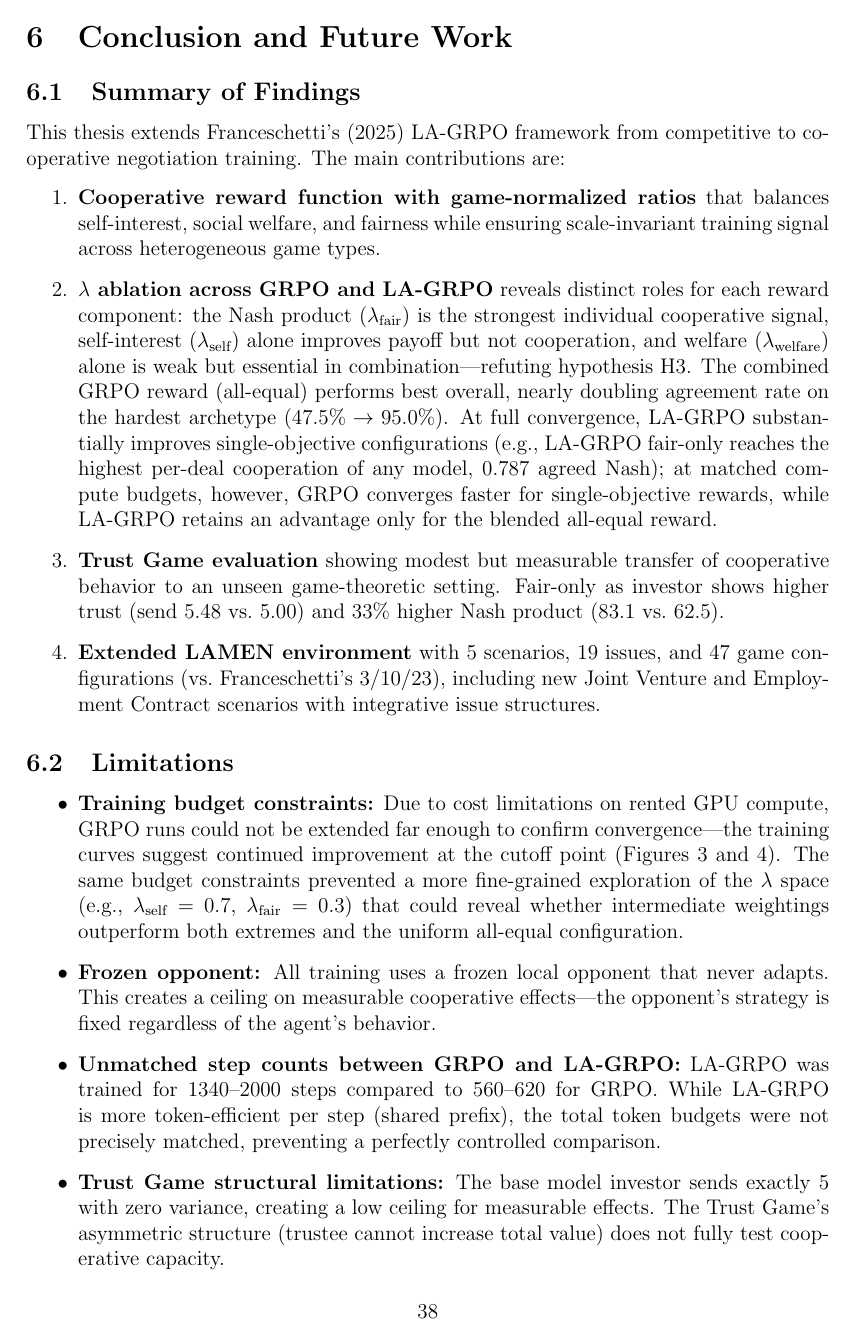
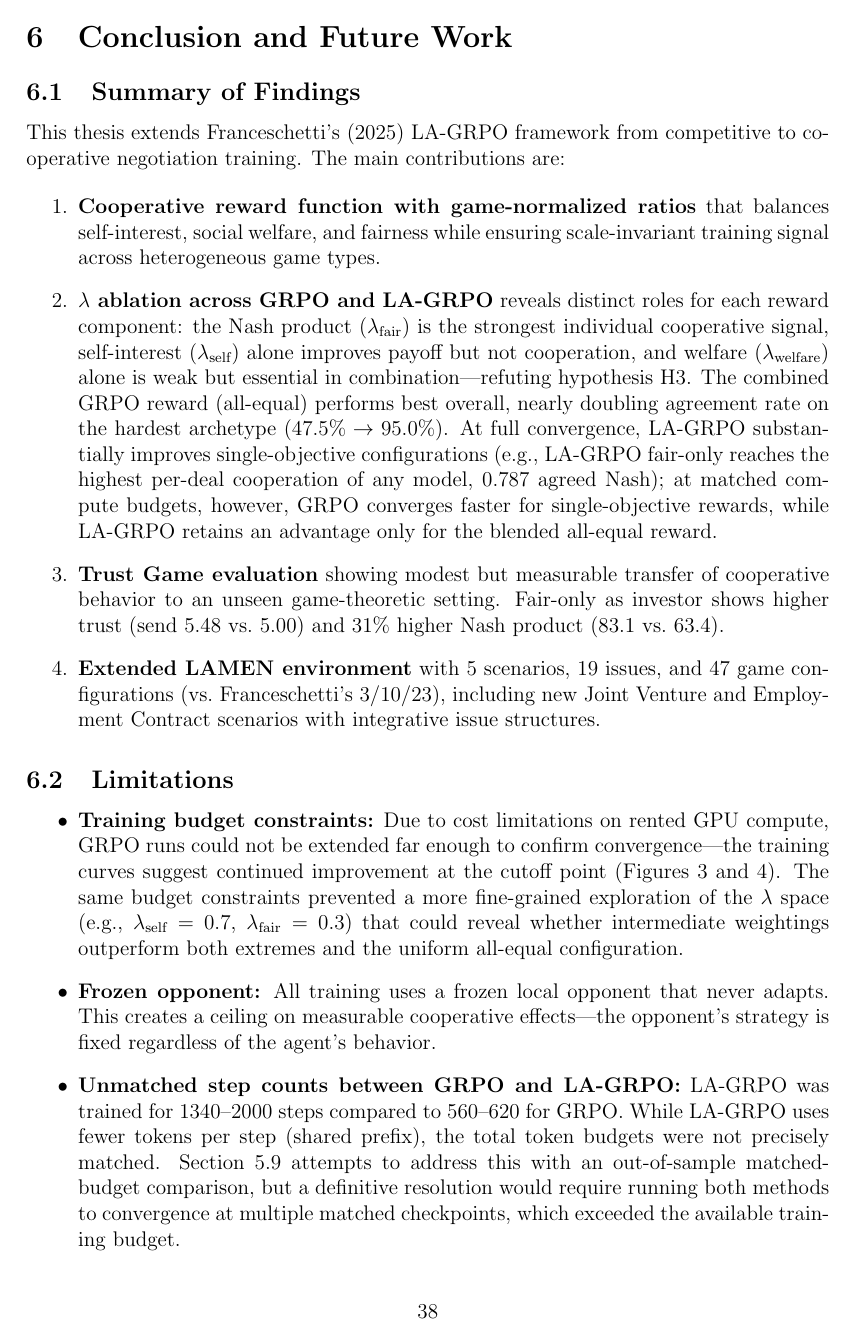
Before and after one commit to migub/master_thesis, a LaTeX document (main.tex): page 39 of 52. Compiled offline with pdfLaTeX.

Commit message:
fix: Section 6 — correct Trust Game Nash numbers (63.4, +31%); add cross-ref to 5.9 in step-count limitation; generalize benchmark suggestions

```diff
--- a/main.tex
+++ b/main.tex
@@ -1094,7 +1094,7 @@ This thesis extends \citeauthor{franceschetti2025advantage}'s (\citeyear{frances
 
     \item \textbf{$\lambda$ ablation across GRPO and LA-GRPO} reveals distinct roles for each reward component: the Nash product ($\lambda_{\text{fair}}$) is the strongest individual cooperative signal, self-interest ($\lambda_{\text{self}}$) alone improves payoff but not cooperation, and welfare ($\lambda_{\text{welfare}}$) alone is weak but essential in combination---refuting hypothesis H3. The combined GRPO reward (all-equal) performs best overall, nearly doubling agreement rate on the hardest archetype ($47.5\% \to 95.0\%$). At full convergence, LA-GRPO substantially improves single-objective configurations (e.g., LA-GRPO fair-only reaches the highest per-deal cooperation of any model, $0.787$ agreed Nash); at matched compute budgets, however, GRPO converges faster for single-objective rewards, while LA-GRPO retains an advantage only for the blended all-equal reward.
 
-    \item \textbf{Trust Game evaluation} showing modest but measurable transfer of cooperative behavior to an unseen game-theoretic setting. Fair-only as investor shows higher trust (send $5.48$ vs.\ $5.00$) and 33\% higher Nash product ($83.1$ vs.\ $62.5$).
+    \item \textbf{Trust Game evaluation} showing modest but measurable transfer of cooperative behavior to an unseen game-theoretic setting. Fair-only as investor shows higher trust (send $5.48$ vs.\ $5.00$) and 31\% higher Nash product ($83.1$ vs.\ $63.4$).
 
     \item \textbf{Extended LAMEN environment} with 5 scenarios, 19 issues, and 47 game configurations (vs.\ Franceschetti's 3/10/23), including new Joint Venture and Employment Contract scenarios with integrative issue structures.
 \end{enumerate}
@@ -1106,7 +1106,7 @@ This thesis extends \citeauthor{franceschetti2025advantage}'s (\citeyear{frances
 
     \item \textbf{Frozen opponent:} All training uses a frozen local opponent that never adapts. This creates a ceiling on measurable cooperative effects---the opponent's strategy is fixed regardless of the agent's behavior.
 
-    \item \textbf{Unmatched step counts between GRPO and LA-GRPO:} LA-GRPO was trained for 1340--2000 steps compared to 560--620 for GRPO. While LA-GRPO is more token-efficient per step (shared prefix), the total token budgets were not precisely matched, preventing a perfectly controlled comparison.
+    \item \textbf{Unmatched step counts between GRPO and LA-GRPO:} LA-GRPO was trained for 1340--2000 steps compared to 560--620 for GRPO. While LA-GRPO uses fewer tokens per step (shared prefix), the total token budgets were not precisely matched. Section~\ref{sec:matched_budget} attempts to address this with an out-of-sample matched-budget comparison, but a definitive resolution would require running both methods to convergence at multiple matched checkpoints, which exceeded the available training budget.
 
     \item \textbf{Trust Game structural limitations:} The base model investor sends exactly 5 with zero variance, creating a low ceiling for measurable effects. The Trust Game's asymmetric structure (trustee cannot increase total value) does not fully test cooperative capacity.
 
```
Also changed, not shown: main.tex (2 more changed lines).
